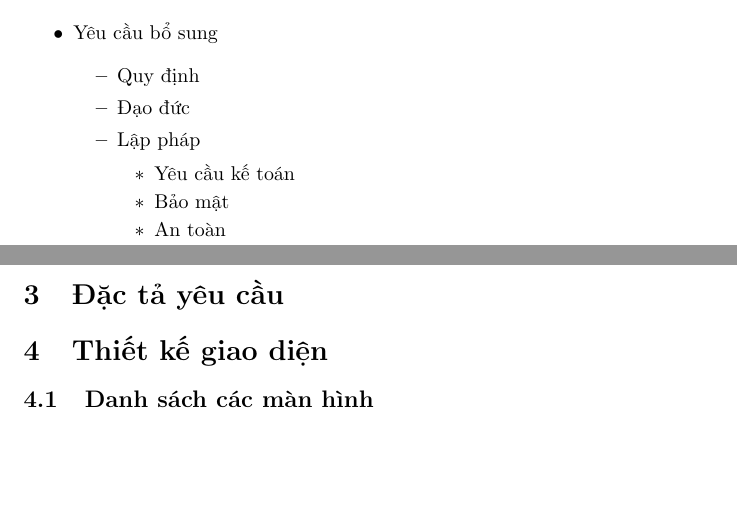
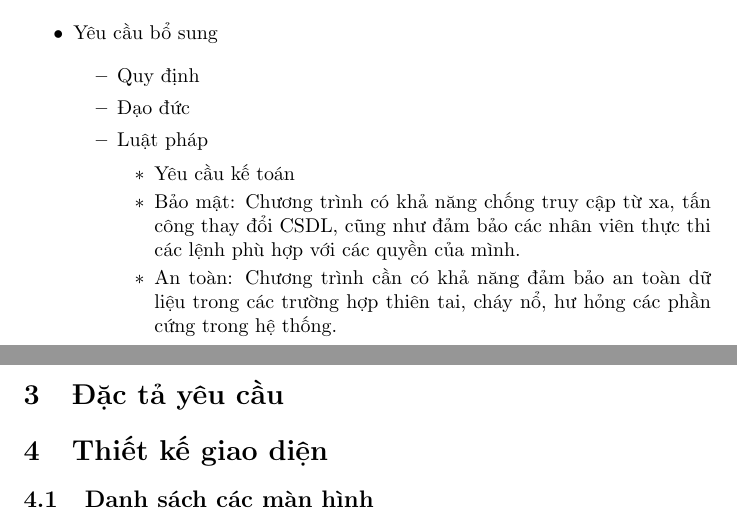
Before and after one commit to hoangthien/CNPM, a LaTeX document (Report/Final-Report.tex): two parts of pages 6 and 7 of 7, joined at a grey line, cut so that both start at the same text, the shorter picture padded with empty space. Compiled offline with pdfLaTeX.

Commit message:
Hoàn thành yêu cầu phi chức năng

```diff
--- a/Report/Final-Report.tex
+++ b/Report/Final-Report.tex
@@ -194,12 +194,12 @@
 				\begin{itemize}
 					\item Quy định
 					\item Đạo đức
-					\item Lập pháp
+					\item Luật pháp
 
 						\begin{itemize}
 							\item Yêu cầu kế toán
-							\item Bảo mật
-							\item An toàn
+							\item Bảo mật: Chương trình có khả năng chống truy cập từ xa, tấn công thay đổi CSDL, cũng như đảm bảo các nhân viên thực thi các lệnh phù hợp với các quyền của mình.
+							\item An toàn: Chương trình cần có khả năng đảm bảo an toàn dữ liệu trong các trường hợp thiên tai, cháy nổ, hư hỏng các phần cứng trong hệ thống.
 						\end{itemize}
 
 				\end{itemize}
@@ -210,6 +212,11 @@
 
 	\section{Thiết kế giao diện}
 	\subsection{Danh sách các màn hình}
+
+		\begin{itemize}
+			\item
+		\end{itemize}
+
 	\subsection{Mô tả chi tiết các màn hình}
 
 	\section{Thiết kế dữ liệu}
```
Also changed, not shown: Report/Final-Report.pdf, Report/Final-Report.tex (2 more changed lines), 3 other files.
